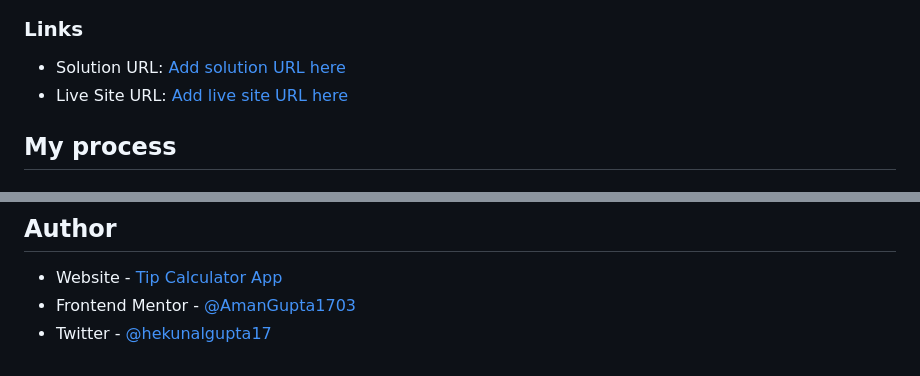
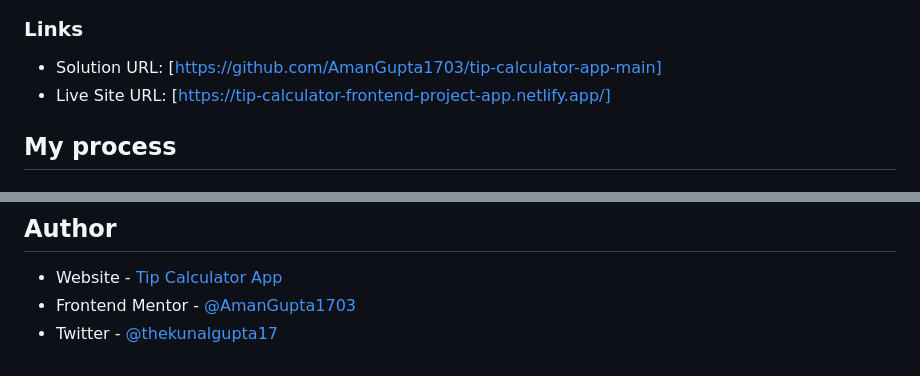
Before and after one commit to AmanGupta1703/tip-calculator-app-main, a Markdown page: README.md, 2 parts joined by grey strips. Rendered like a GitHub page.

Commit message:
update twitter profile and links

```diff
--- a/README.md
+++ b/README.md
@@ -32,8 +32,8 @@ Users should be able to:
 
 ### Links
 
-- Solution URL: [Add solution URL here](https://github.com/AmanGupta1703/tip-calculator-app-main)
-- Live Site URL: [Add live site URL here](https://tip-calculator-frontend-project-app.netlify.app/)
+- Solution URL: [https://github.com/AmanGupta1703/tip-calculator-app-main]
+- Live Site URL: [https://tip-calculator-frontend-project-app.netlify.app/]
 
 ## My process
 
@@ -70,4 +70,4 @@ Users should be able to:
 
 - Website - [Tip Calculator App](https://tip-calculator-frontend-project-app.netlify.app/)
 - Frontend Mentor - [@AmanGupta1703](https://www.frontendmentor.io/profile/AmanGupta1703)
-- Twitter - [@hekunalgupta17](https://twitter.com/thekunalgupta17)
+- Twitter - [@thekunalgupta17](https://twitter.com/thekunalgupta17)
```
